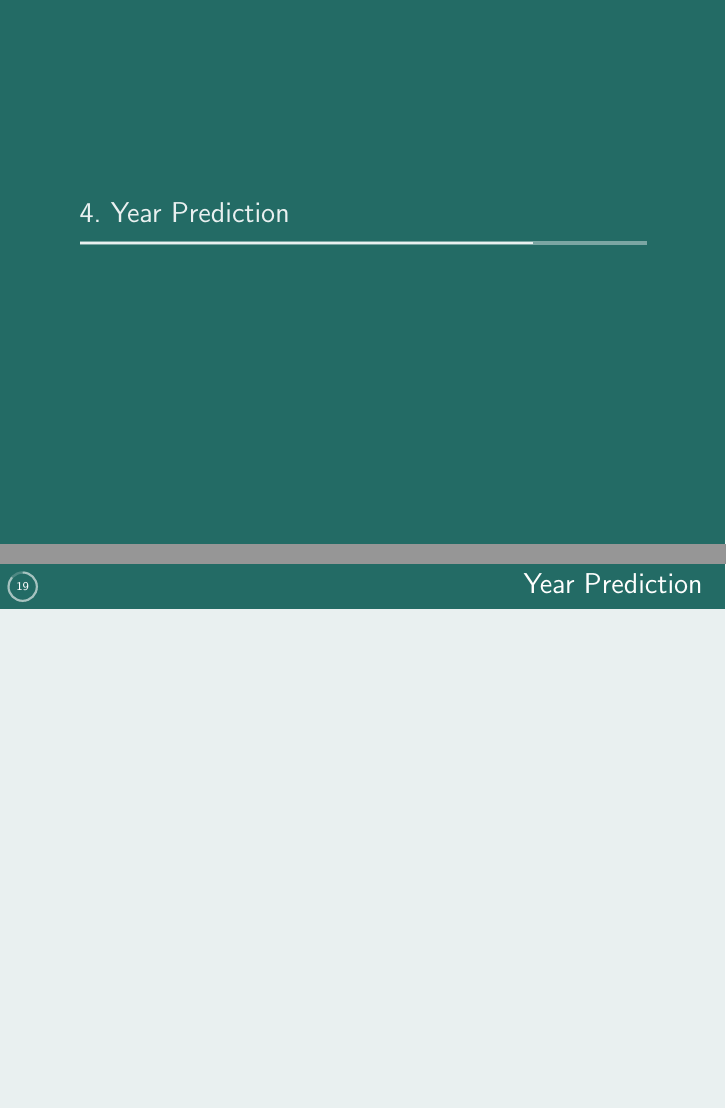
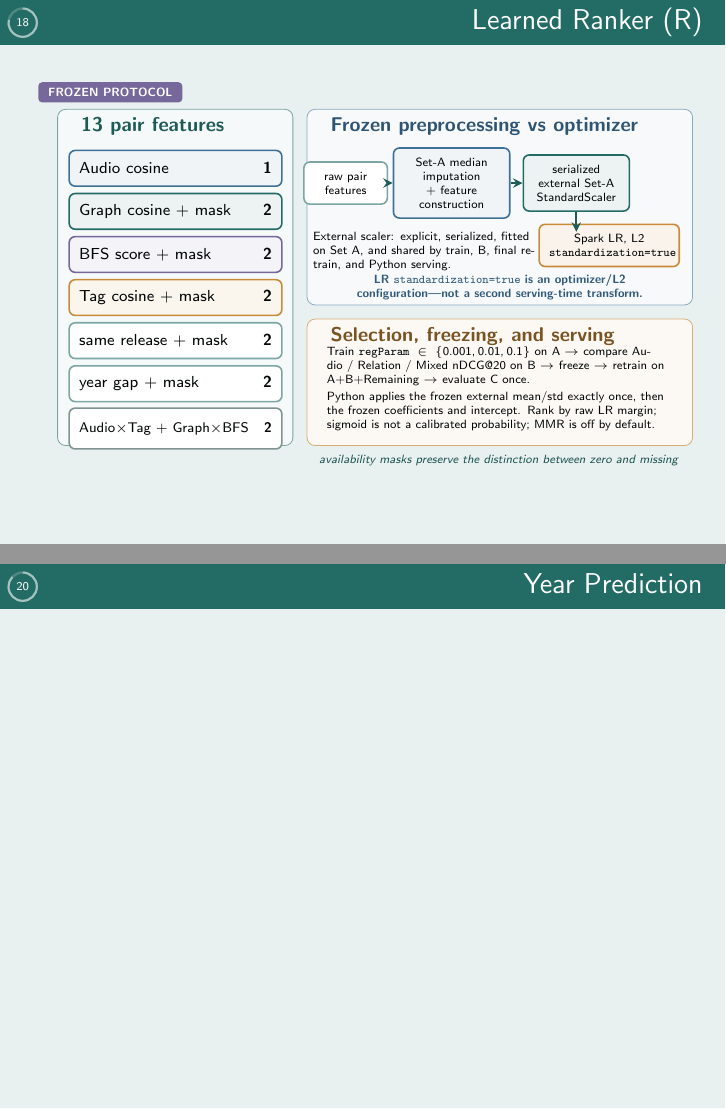
Before and after one commit to EggHeadYao/msd-intelligence, LaTeX slides (slides/slides.tex): pages 18 and 19 of 22 before the commit and pages 18 and 20 of 23 after it, joined at a grey line. Compiled offline with pdfLaTeX.

Commit message:
docs: document learned ranker protocol

```diff
--- a/slides/slides.tex
+++ b/slides/slides.tex
@@ -806,6 +806,79 @@
 
 \end{frame}
 
+\begin{frame}{Learned Ranker (R)}
+
+\vspace{-.22cm}
+\begin{tikzpicture}[x=1cm,y=1cm]
+  \node[rounded corners=2pt,fill=projectpurple,text=white,
+    font=\tiny\bfseries,inner xsep=5pt,inner ysep=3pt] at (1.03,7.18) {FROZEN PROTOCOL};
+
+  % Feature accounting
+  \draw[rounded corners=4pt,draw=projectteal!60,fill=projectteal!4]
+    (.10,.95) rectangle (4.25,6.88);
+  \node[anchor=west,font=\small\bfseries,text=projectteal!85!black]
+    at (.38,6.57) {13 pair features};
+  \node[merlin card,draw=projectblue,fill=projectblue!8,text width=3.40cm,
+    minimum height=.63cm,font=\scriptsize] at (2.18,5.84)
+    {Audio cosine \hfill \textbf{1}};
+  \node[merlin card,draw=projectteal,fill=projectteal!8,text width=3.40cm,
+    minimum height=.63cm,font=\scriptsize] at (2.18,5.08)
+    {Graph cosine + mask \hfill \textbf{2}};
+  \node[merlin card,draw=projectpurple,fill=projectpurple!8,text width=3.40cm,
+    minimum height=.63cm,font=\scriptsize] at (2.18,4.32)
+    {BFS score + mask \hfill \textbf{2}};
+  \node[merlin card,draw=projectgold,fill=projectgold!9,text width=3.40cm,
+    minimum height=.63cm,font=\scriptsize] at (2.18,3.56)
+    {Tag cosine + mask \hfill \textbf{2}};
+  \node[merlin card,text width=3.40cm,minimum height=.63cm,font=\scriptsize]
+    at (2.18,2.80) {same release + mask \hfill \textbf{2}};
+  \node[merlin card,text width=3.40cm,minimum height=.63cm,font=\scriptsize]
+    at (2.18,2.04) {year gap + mask \hfill \textbf{2}};
+  \node[merlin card,draw=projectink!55,fill=white,text width=3.40cm,
+    minimum height=.72cm,font=\fontsize{7}{8}\selectfont] at (2.18,1.25)
+    {Audio$\times$Tag + Graph$\times$BFS \hfill \textbf{2}};
+
+  % Frozen preprocessing and model boundary
+  \draw[rounded corners=4pt,draw=projectblue!60,fill=projectblue!4]
+    (4.50,3.43) rectangle (11.30,6.88);
+  \node[anchor=west,font=\small\bfseries,text=projectblue!75!black]
+    at (4.78,6.57) {Frozen preprocessing vs optimizer};
+  \node[merlin card,text width=1.12cm,minimum height=.58cm,font=\tiny] (rf)
+    at (5.18,5.58) {raw pair features};
+  \node[merlin card,draw=projectblue,fill=projectblue!8,text width=1.70cm,
+    minimum height=.66cm,font=\tiny] (ri) at (7.05,5.58)
+    {Set-A median imputation + feature construction};
+  \node[merlin card,draw=projectteal,fill=projectteal!8,text width=1.52cm,
+    minimum height=.66cm,font=\tiny] (rscl) at (9.25,5.58)
+    {serialized external Set-A StandardScaler};
+  \draw[merlin arrow] (rf)--(ri);
+  \draw[merlin arrow] (ri)--(rscl);
+  \node[merlin card,draw=projectgold,fill=projectgold!10,text width=2.12cm,
+    minimum height=.72cm,font=\tiny] at (9.83,4.48)
+    {Spark LR, L2\\\texttt{standardization=true}};
+  \draw[merlin arrow] (rscl) -- (9.25,4.72);
+  \node[font=\fontsize{6.2}{7.1}\selectfont,text width=4.05cm,align=left]
+    at (6.63,4.37) {External scaler: explicit, serialized, fitted on Set A, and shared by train, B, final retrain, and Python serving.};
+  \node[font=\fontsize{6.2}{7.1}\selectfont\bfseries,text=projectblue!80!black,
+    text width=6.10cm,align=center] at (7.90,3.75)
+    {LR \texttt{standardization=true} is an optimizer/L2 configuration---not a second serving-time transform.};
+
+  % Model selection and online contract
+  \draw[rounded corners=4pt,draw=projectgold!70,fill=projectgold!5]
+    (4.50,.95) rectangle (11.30,3.18);
+  \node[anchor=west,font=\small\bfseries,text=projectgold!60!black]
+    at (4.78,2.88) {Selection, freezing, and serving};
+  \node[font=\fontsize{6.2}{7.1}\selectfont,text width=6.10cm,align=left]
+    at (7.90,2.35) {Train $\texttt{regParam}\in\{0.001,0.01,0.1\}$ on A $\rightarrow$ compare Audio / Relation / Mixed nDCG@20 on B $\rightarrow$ freeze $\rightarrow$ retrain on A+B+Remaining $\rightarrow$ evaluate C once.};
+  \node[font=\fontsize{6.2}{7.1}\selectfont,text width=6.10cm,align=left]
+    at (7.90,1.55) {Python applies the frozen external mean/std exactly once, then the frozen coefficients and intercept. Rank by raw LR margin; sigmoid is not a calibrated probability; MMR is off by default.};
+
+  \node[anchor=south east,font=\tiny\itshape,text=projectteal!80!black]
+    at (11.18,.45) {availability masks preserve the distinction between zero and missing};
+\end{tikzpicture}
+
+\end{frame}
+
 \section{Year Prediction}
 
 \begin{frame}{Year Prediction}
```
